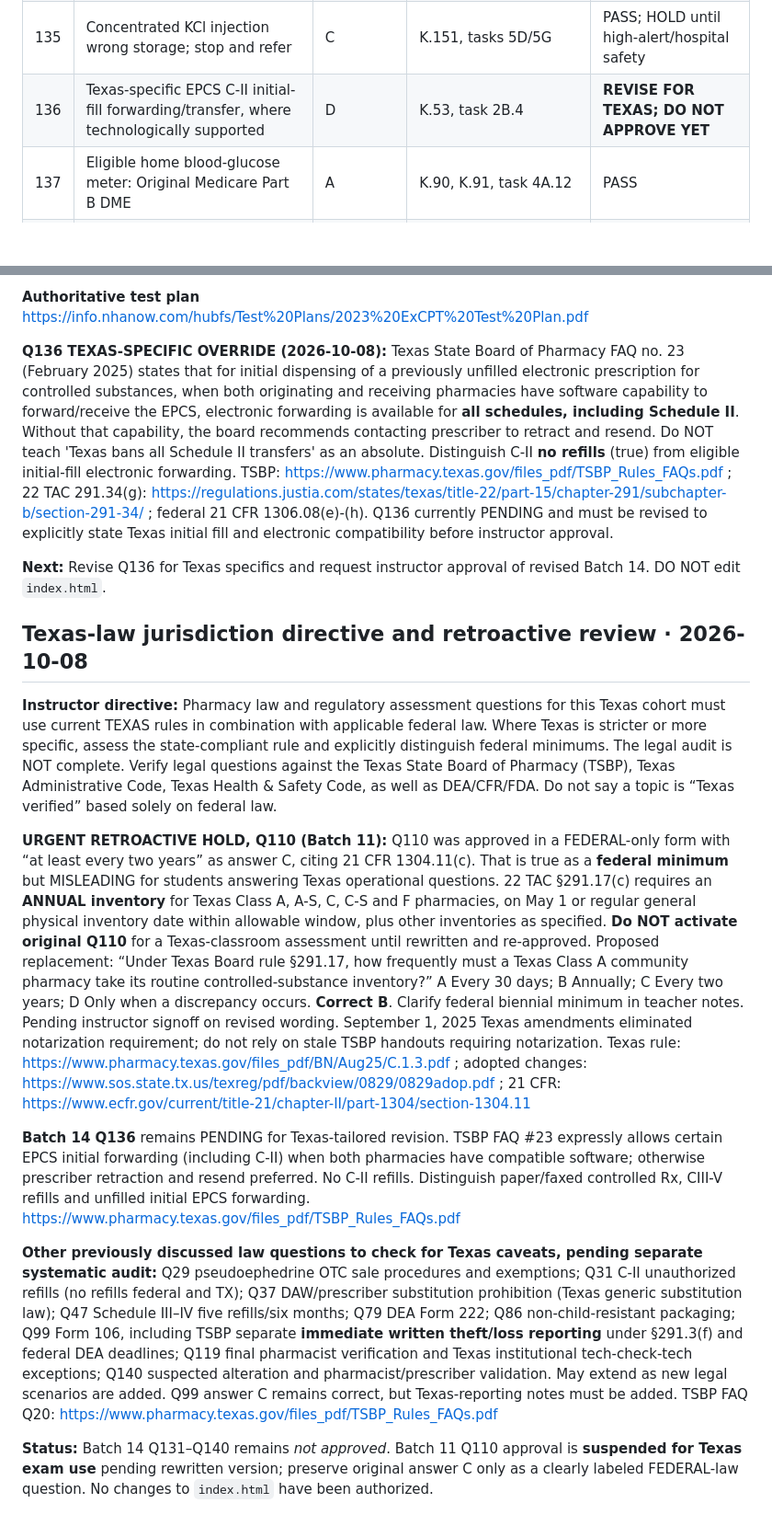
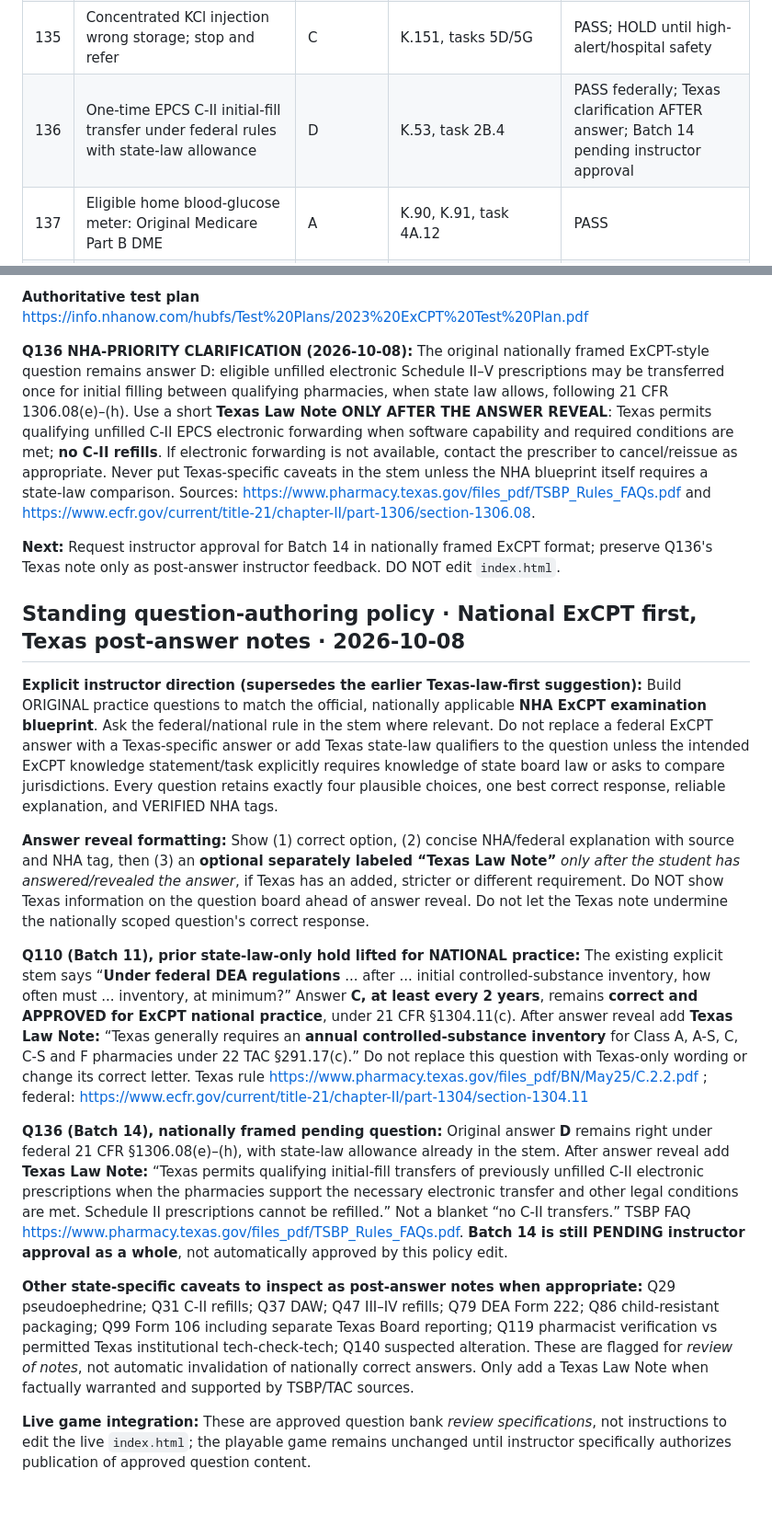
Before and after one commit to ProfessorArcane/midnight-archive-review-game, a Markdown page: review/INSTRUCTOR_APPROVAL_REGISTER.md, 2 parts joined by grey strips. Shown at 92% size. GitHub-like rendering; blank space fills up the shorter version.

Commit message:
Set national ExCPT as question standard, Texas law as answer-reveal note; retain federal Q110 and Q136 answers

```diff
--- a/review/INSTRUCTOR_APPROVAL_REGISTER.md
+++ b/review/INSTRUCTOR_APPROVAL_REGISTER.md
@@ -426,7 +426,7 @@ Q80: 'Prior Authorization Required' is a claim rejection and does not invalidate
 | 133 | Valtrex/valacyclovir, antiviral for shingles | C | K.57, K.61, K.68 | PASS |
 | 134 | Shingrix recombinant zoster vaccine prevents shingles | D | K.73 | PASS; HOLD until immunization overview |
 | 135 | Concentrated KCl injection wrong storage; stop and refer | C | K.151, tasks 5D/5G | PASS; HOLD until high-alert/hospital safety |
-| 136 | Texas-specific EPCS C-II initial-fill forwarding/transfer, where technologically supported | D | K.53, task 2B.4 | **REVISE FOR TEXAS; DO NOT APPROVE YET** |
+| 136 | One-time EPCS C-II initial-fill transfer under federal rules with state-law allowance | D | K.53, task 2B.4 | PASS federally; Texas clarification AFTER answer; Batch 14 pending instructor approval |
 | 137 | Eligible home blood-glucose meter: Original Medicare Part B DME | A | K.90, K.91, task 4A.12 | PASS |
 | 138 | Bactrim DS + warfarin raises INR risk: pharmacist review | D | K.71, K.84, task 4A.11 | PASS; precise safety language |
 | 139 | 120 actuations / (2 puffs/dose × 2 doses/day) = 30 days | B | K.111, task 4C.3 | PASS; HOLD until PHRA 1009 days' supply lesson |
@@ -446,20 +446,20 @@ Q80: 'Prior Authorization Required' is a claim rejection and does not invalidate
 
 **Authoritative test plan** https://info.nhanow.com/hubfs/Test%20Plans/2023%20ExCPT%20Test%20Plan.pdf
 
-**Q136 TEXAS-SPECIFIC OVERRIDE (2026-10-08):** Texas State Board of Pharmacy FAQ no. 23 (February 2025) states that for initial dispensing of a previously unfilled electronic prescription for controlled substances, when both originating and receiving pharmacies have software capability to forward/receive the EPCS, electronic forwarding is available for **all schedules, including Schedule II**. Without that capability, the board recommends contacting prescriber to retract and resend. Do NOT teach 'Texas bans all Schedule II transfers' as an absolute. Distinguish C-II **no refills** (true) from eligible initial-fill electronic forwarding. TSBP: https://www.pharmacy.texas.gov/files_pdf/TSBP_Rules_FAQs.pdf ; 22 TAC 291.34(g): https://regulations.justia.com/states/texas/title-22/part-15/chapter-291/subchapter-b/section-291-34/ ; federal 21 CFR 1306.08(e)-(h). Q136 currently PENDING and must be revised to explicitly state Texas initial fill and electronic compatibility before instructor approval.
+**Q136 NHA-PRIORITY CLARIFICATION (2026-10-08):** The original nationally framed ExCPT-style question remains answer D: eligible unfilled electronic Schedule II–V prescriptions may be transferred once for initial filling between qualifying pharmacies, when state law allows, following 21 CFR 1306.08(e)–(h). Use a short **Texas Law Note ONLY AFTER THE ANSWER REVEAL**: Texas permits qualifying unfilled C-II EPCS electronic forwarding when software capability and required conditions are met; **no C-II refills**. If electronic forwarding is not available, contact the prescriber to cancel/reissue as appropriate. Never put Texas-specific caveats in the stem unless the NHA blueprint itself requires a state-law comparison. Sources: https://www.pharmacy.texas.gov/files_pdf/TSBP_Rules_FAQs.pdf and https://www.ecfr.gov/current/title-21/chapter-II/part-1306/section-1306.08.
 
-**Next:** Revise Q136 for Texas specifics and request instructor approval of revised Batch 14. DO NOT edit `index.html`.
+**Next:** Request instructor approval for Batch 14 in nationally framed ExCPT format; preserve Q136's Texas note only as post-answer instructor feedback. DO NOT edit `index.html`.
 
-## Texas-law jurisdiction directive and retroactive review · 2026-10-08
+## Standing question-authoring policy · National ExCPT first, Texas post-answer notes · 2026-10-08
 
-**Instructor directive:** Pharmacy law and regulatory assessment questions for this Texas cohort must use current TEXAS rules in combination with applicable federal law. Where Texas is stricter or more specific, assess the state-compliant rule and explicitly distinguish federal minimums. The legal audit is NOT complete. Verify legal questions against the Texas State Board of Pharmacy (TSBP), Texas Administrative Code, Texas Health & Safety Code, as well as DEA/CFR/FDA. Do not say a topic is “Texas verified” based solely on federal law.
+**Explicit instructor direction (supersedes the earlier Texas-law-first suggestion):** Build ORIGINAL practice questions to match the official, nationally applicable **NHA ExCPT examination blueprint**. Ask the federal/national rule in the stem where relevant. Do not replace a federal ExCPT answer with a Texas-specific answer or add Texas state-law qualifiers to the question unless the intended ExCPT knowledge statement/task explicitly requires knowledge of state board law or asks to compare jurisdictions. Every question retains exactly four plausible choices, one best correct response, reliable explanation, and VERIFIED NHA tags.
 
-**URGENT RETROACTIVE HOLD, Q110 (Batch 11):** Q110 was approved in a FEDERAL-only form with “at least every two years” as answer C, citing 21 CFR 1304.11(c). That is true as a **federal minimum** but MISLEADING for students answering Texas operational questions. 22 TAC §291.17(c) requires an **ANNUAL inventory** for Texas Class A, A-S, C, C-S and F pharmacies, on May 1 or regular general physical inventory date within allowable window, plus other inventories as specified. **Do NOT activate original Q110** for a Texas-classroom assessment until rewritten and re-approved. Proposed replacement: “Under Texas Board rule §291.17, how frequently must a Texas Class A community pharmacy take its routine controlled-substance inventory?” A Every 30 days; B Annually; C Every two years; D Only when a discrepancy occurs. **Correct B**. Clarify federal biennial minimum in teacher notes. Pending instructor signoff on revised wording. September 1, 2025 Texas amendments eliminated notarization requirement; do not rely on stale TSBP handouts requiring notarization.
-Texas rule: https://www.pharmacy.texas.gov/files_pdf/BN/Aug25/C.1.3.pdf ; adopted changes: https://www.sos.state.tx.us/texreg/pdf/backview/0829/0829adop.pdf ; 21 CFR: https://www.ecfr.gov/current/title-21/chapter-II/part-1304/section-1304.11
+**Answer reveal formatting:** Show (1) correct option, (2) concise NHA/federal explanation with source and NHA tag, then (3) an **optional separately labeled “Texas Law Note”** *only after the student has answered/revealed the answer*, if Texas has an added, stricter or different requirement. Do NOT show Texas information on the question board ahead of answer reveal. Do not let the Texas note undermine the nationally scoped question's correct response.
 
-**Batch 14 Q136** remains PENDING for Texas-tailored revision. TSBP FAQ #23 expressly allows certain EPCS initial forwarding (including C-II) when both pharmacies have compatible software; otherwise prescriber retraction and resend preferred. No C-II refills. Distinguish paper/faxed controlled Rx, CIII-V refills and unfilled initial EPCS forwarding. https://www.pharmacy.texas.gov/files_pdf/TSBP_Rules_FAQs.pdf
+**Q110 (Batch 11), prior state-law-only hold lifted for NATIONAL practice:** The existing explicit stem says “**Under federal DEA regulations** ... after ... initial controlled-substance inventory, how often must ... inventory, at minimum?” Answer **C, at least every 2 years**, remains **correct and APPROVED for ExCPT national practice**, under 21 CFR §1304.11(c). After answer reveal add **Texas Law Note:** “Texas generally requires an **annual controlled-substance inventory** for Class A, A-S, C, C-S and F pharmacies under 22 TAC §291.17(c).” Do not replace this question with Texas-only wording or change its correct letter. Texas rule https://www.pharmacy.texas.gov/files_pdf/BN/May25/C.2.2.pdf ; federal: https://www.ecfr.gov/current/title-21/chapter-II/part-1304/section-1304.11
 
-**Other previously discussed law questions to check for Texas caveats, pending separate systematic audit:** Q29 pseudoephedrine OTC sale procedures and exemptions; Q31 C-II unauthorized refills (no refills federal and TX); Q37 DAW/prescriber substitution prohibition (Texas generic substitution law); Q47 Schedule III–IV five refills/six months; Q79 DEA Form 222; Q86 non-child-resistant packaging; Q99 Form 106, including TSBP separate **immediate written theft/loss reporting** under §291.3(f) and federal DEA deadlines; Q119 final pharmacist verification and Texas institutional tech-check-tech exceptions; Q140 suspected alteration and pharmacist/prescriber validation. May extend as new legal scenarios are added. Q99 answer C remains correct, but Texas-reporting notes must be added.
-TSBP FAQ Q20: https://www.pharmacy.texas.gov/files_pdf/TSBP_Rules_FAQs.pdf
+**Q136 (Batch 14), nationally framed pending question:** Original answer **D** remains right under federal 21 CFR §1306.08(e)–(h), with state-law allowance already in the stem. After answer reveal add **Texas Law Note:** “Texas permits qualifying initial-fill transfers of previously unfilled C-II electronic prescriptions when the pharmacies support the necessary electronic transfer and other legal conditions are met. Schedule II prescriptions cannot be refilled.” Not a blanket “no C-II transfers.” TSBP FAQ https://www.pharmacy.texas.gov/files_pdf/TSBP_Rules_FAQs.pdf. **Batch 14 is still PENDING instructor approval as a whole**, not automatically approved by this policy edit.
 
-**Status:** Batch 14 Q131–Q140 remains *not approved*. Batch 11 Q110 approval is **suspended for Texas exam use** pending rewritten version; preserve original answer C only as a clearly labeled FEDERAL-law question. No changes to `index.html` have been authorized.
+**Other state-specific caveats to inspect as post-answer notes when appropriate:** Q29 pseudoephedrine; Q31 C-II refills; Q37 DAW; Q47 III–IV refills; Q79 DEA Form 222; Q86 child-resistant packaging; Q99 Form 106 including separate Texas Board reporting; Q119 pharmacist verification vs permitted Texas institutional tech-check-tech; Q140 suspected alteration. These are flagged for *review of notes*, not automatic invalidation of nationally correct answers. Only add a Texas Law Note when factually warranted and supported by TSBP/TAC sources.
+
+**Live game integration:** These are approved question bank *review specifications*, not instructions to edit the live `index.html`; the playable game remains unchanged until instructor specifically authorizes publication of approved question content.
```
